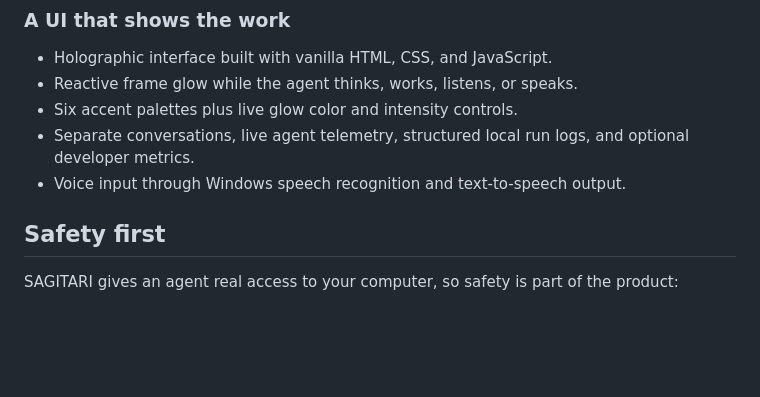
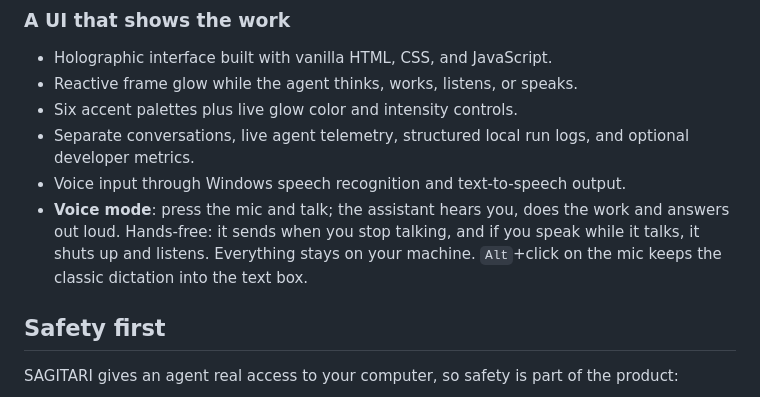
Before and after one commit to dario90vlc/sagitari, a Markdown page: README.md, the part around the change. Drawn GitHub-style; blank space fills up the shorter version.

```diff
--- a/README.md
+++ b/README.md
@@ -64,6 +64,7 @@ The recommended option is the Windows installer:
 - Six accent palettes plus live glow color and intensity controls.
 - Separate conversations, live agent telemetry, structured local run logs, and optional developer metrics.
 - Voice input through Windows speech recognition and text-to-speech output.
+- **Voice mode**: press the mic and talk; the assistant hears you, does the work and answers out loud. Hands-free: it sends when you stop talking, and if you speak while it talks, it shuts up and listens. Everything stays on your machine. `Alt`+click on the mic keeps the classic dictation into the text box.
 
 ## Safety first
 
```
Also changed, not shown: README.es.md (+1 -0 lines).
